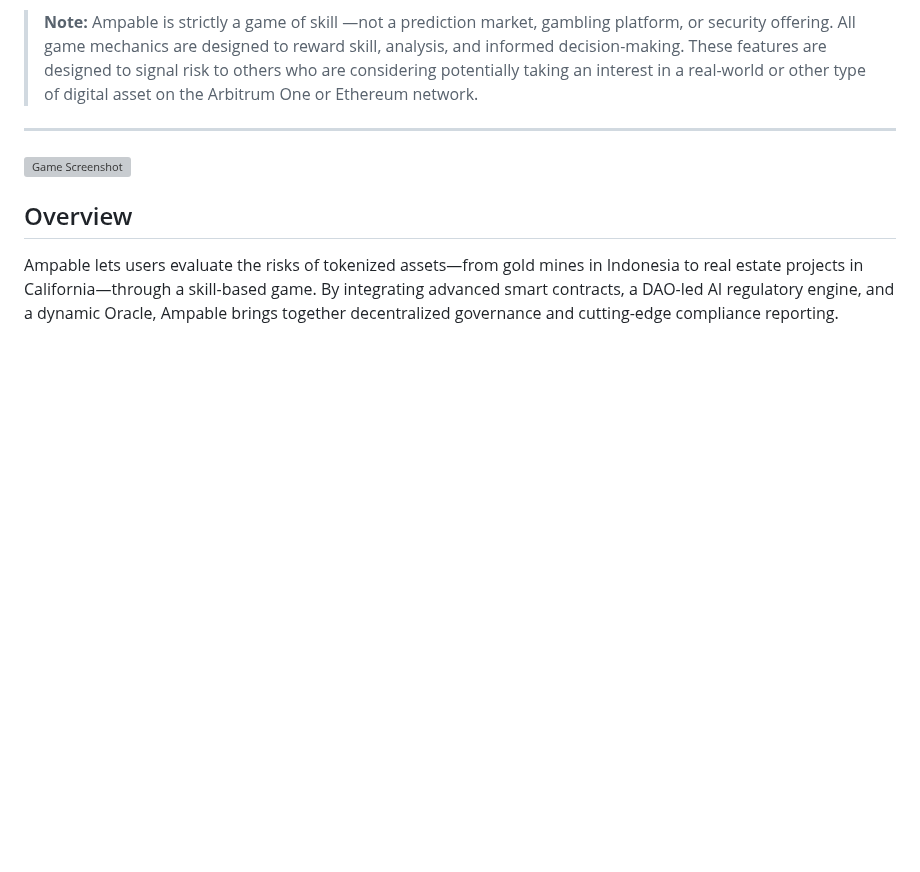
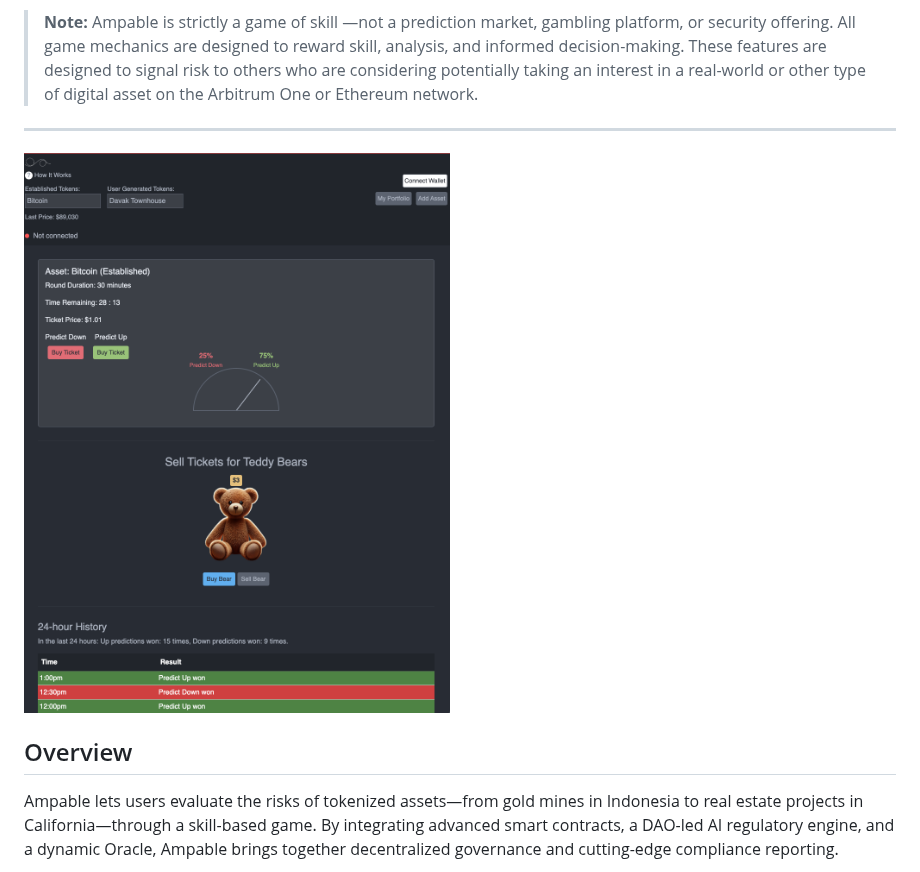
Before and after one commit to AMPABLE/ampable, a Markdown page: README.md, the part around the change. GitHub-like rendering; blank space fills up the shorter version; grey boxes are pictures that could not be loaded.

Commit message:
updated reference to preview image

```diff
--- a/README.md
+++ b/README.md
@@ -6,7 +6,7 @@ Ampable is an innovative platform built on Arbitrum that reinvents risk assessme
 
 ---
 
-<img src="media/files/ampgamge.png" alt="Game Screenshot" style="width: 100%;" />
+<img src="media/files/ampgame.png" alt="Game Screenshot" style="width: 100%;" />
 
 ## Overview
 
```
